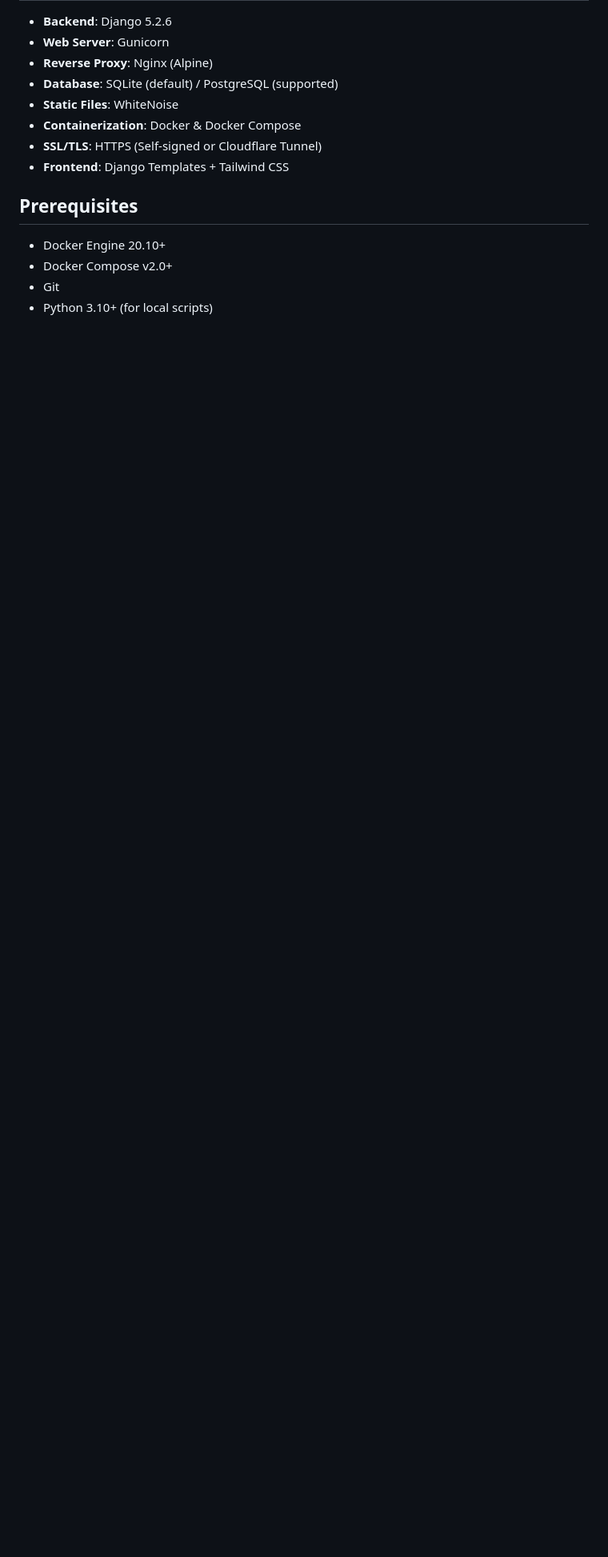
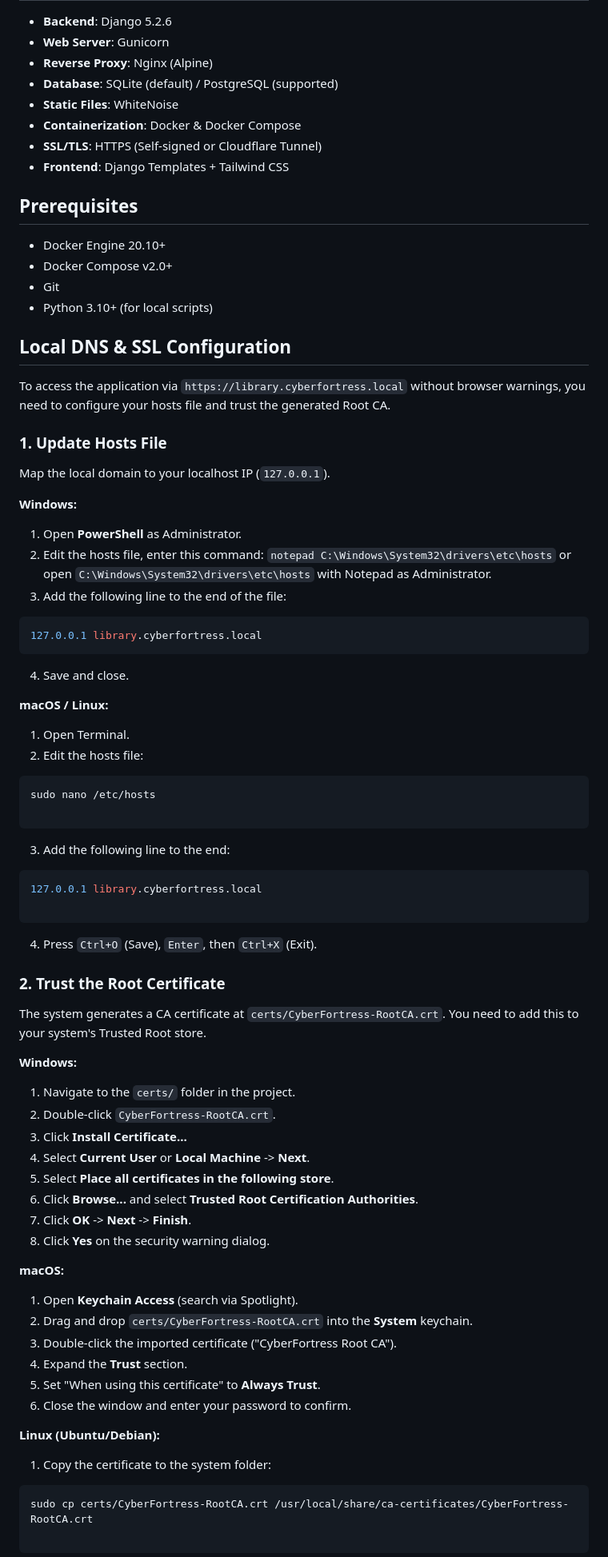
Before and after one commit to WanThinnn/Library-Management-System, a Markdown page: README.md, the part around one of its changes. Shown at 80% size. Rendered like a GitHub page; blank space fills up the shorter version.

Commit message:
docs: Add local DNS and SSL configuration instructions to README.

````diff
--- a/README.md
+++ b/README.md
@@ -32,3 +32,76 @@ A comprehensive library management system built with Django, featuring book cata
 - Docker Compose v2.0+
 - Git
 - Python 3.10+ (for local scripts)
+
+
+## Local DNS & SSL Configuration
+
+To access the application via `https://library.cyberfortress.local` without browser warnings, you need to configure your hosts file and trust the generated Root CA.
+
+### 1. Update Hosts File
+
+Map the local domain to your localhost IP (`127.0.0.1`).
+
+**Windows:**
+
+1. Open **PowerShell** as Administrator.
+2. Edit the hosts file, enter this command: `notepad C:\Windows\System32\drivers\etc\hosts` or open `C:\Windows\System32\drivers\etc\hosts` with Notepad as Administrator.
+3. Add the following line to the end of the file:
+```bash
+127.0.0.1 library.cyberfortress.local
+```
+
+4. Save and close.
+
+**macOS / Linux:**
+
+1. Open Terminal.
+2. Edit the hosts file:
+```bash
+sudo nano /etc/hosts
+
+```
+
+
+3. Add the following line to the end:
+```bash
+127.0.0.1 library.cyberfortress.local
+
+```
+
+
+4. Press `Ctrl+O` (Save), `Enter`, then `Ctrl+X` (Exit).
+
+### 2. Trust the Root Certificate
+
+The system generates a CA certificate at `certs/CyberFortress-RootCA.crt`. You need to add this to your system's Trusted Root store.
+
+**Windows:**
+
+1. Navigate to the `certs/` folder in the project.
+2. Double-click `CyberFortress-RootCA.crt`.
+3. Click **Install Certificate...**
+4. Select **Current User** or **Local Machine** -> **Next**.
+5. Select **Place all certificates in the following store**.
+6. Click **Browse...** and select **Trusted Root Certification Authorities**.
+7. Click **OK** -> **Next** -> **Finish**.
+8. Click **Yes** on the security warning dialog.
+
+**macOS:**
+
+1. Open **Keychain Access** (search via Spotlight).
+2. Drag and drop `certs/CyberFortress-RootCA.crt` into the **System** keychain.
+3. Double-click the imported certificate ("CyberFortress Root CA").
+4. Expand the **Trust** section.
+5. Set "When using this certificate" to **Always Trust**.
+6. Close the window and enter your password to confirm.
+
+**Linux (Ubuntu/Debian):**
+
+1. Copy the certificate to the system folder:
+```bash
+sudo cp certs/CyberFortress-RootCA.crt /usr/local/share/ca-certificates/CyberFortress-RootCA.crt
+
+```
+
+
````
Also changed, not shown: other parts of README.md (+9 -0 lines).
